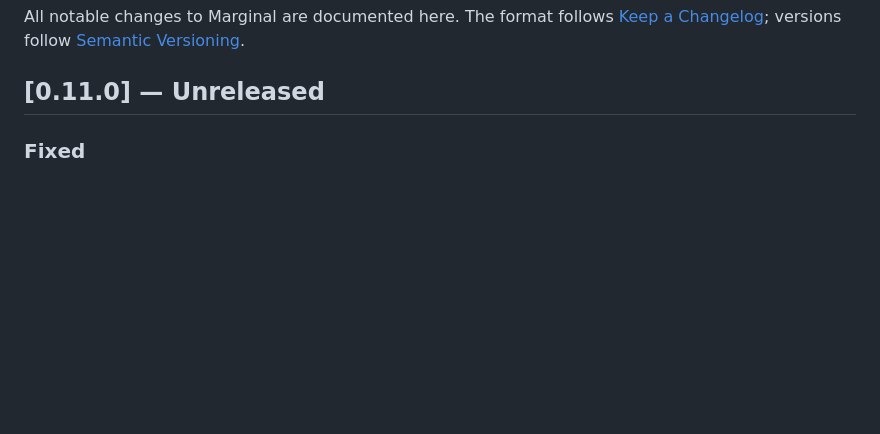
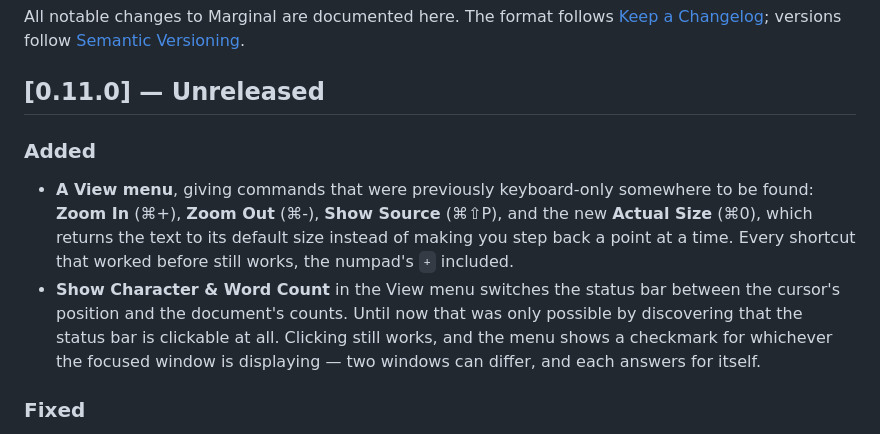
Before and after one commit to jberends/marginal, a Markdown page: CHANGELOG.md, the part around the change. Rendered like a GitHub page; blank space fills up the shorter version.

Commit message:
docs(changelog): note the View menu in 0.11.0
Co-authored-by: Cursor <cursoragent@cursor.com>

```diff
--- a/CHANGELOG.md
+++ b/CHANGELOG.md
@@ -5,6 +5,17 @@ All notable changes to Marginal are documented here. The format follows
 [Semantic Versioning](https://semver.org).
 
 ## [0.11.0] — Unreleased
+
+### Added
+
+- **A View menu**, giving commands that were previously keyboard-only somewhere to be found:
+  **Zoom In** (⌘+), **Zoom Out** (⌘-), **Show Source** (⌘⇧P), and the new **Actual Size** (⌘0),
+  which returns the text to its default size instead of making you step back a point at a time.
+  Every shortcut that worked before still works, the numpad's `+` included.
+- **Show Character & Word Count** in the View menu switches the status bar between the cursor's
+  position and the document's counts. Until now that was only possible by discovering that the
+  status bar is clickable at all. Clicking still works, and the menu shows a checkmark for
+  whichever the focused window is displaying — two windows can differ, and each answers for itself.
 
 ### Fixed
 
```
